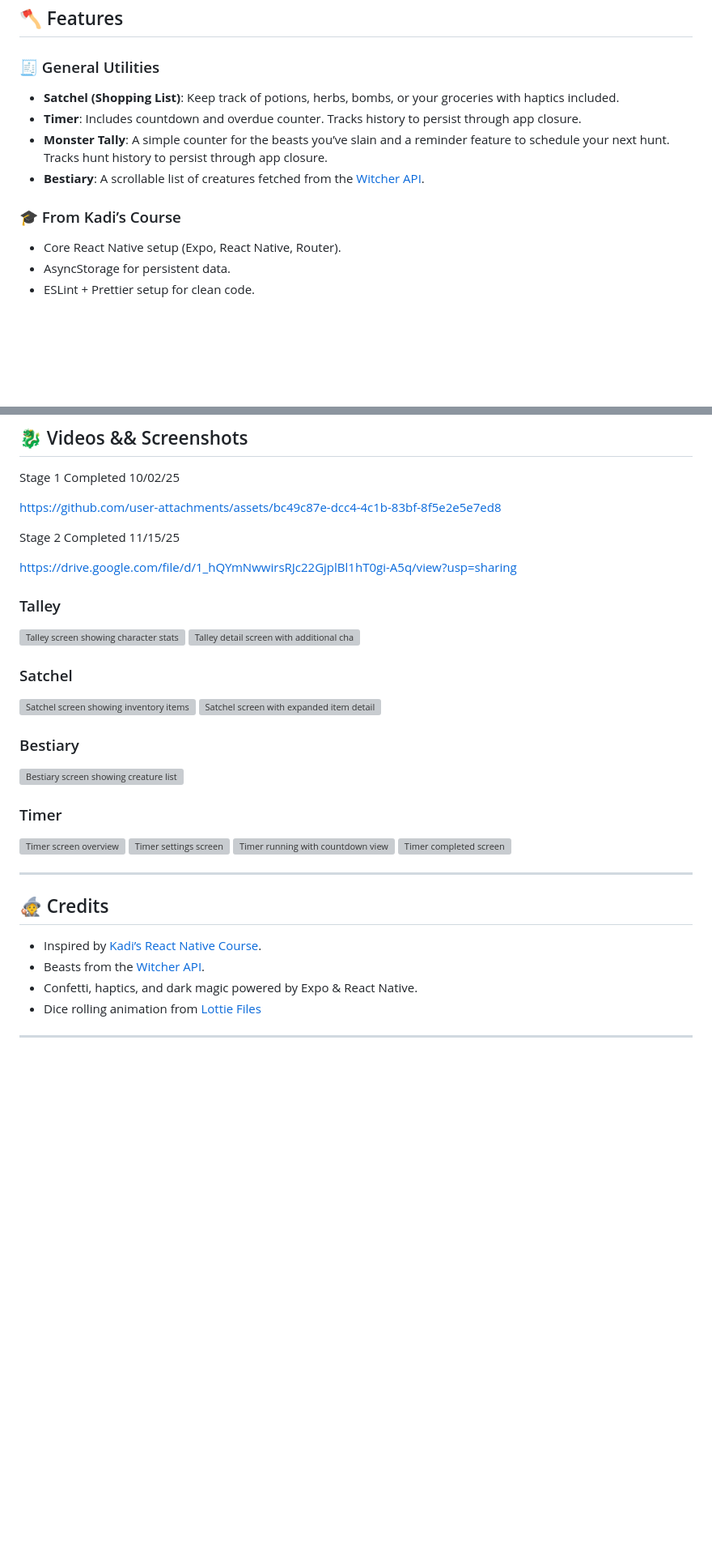
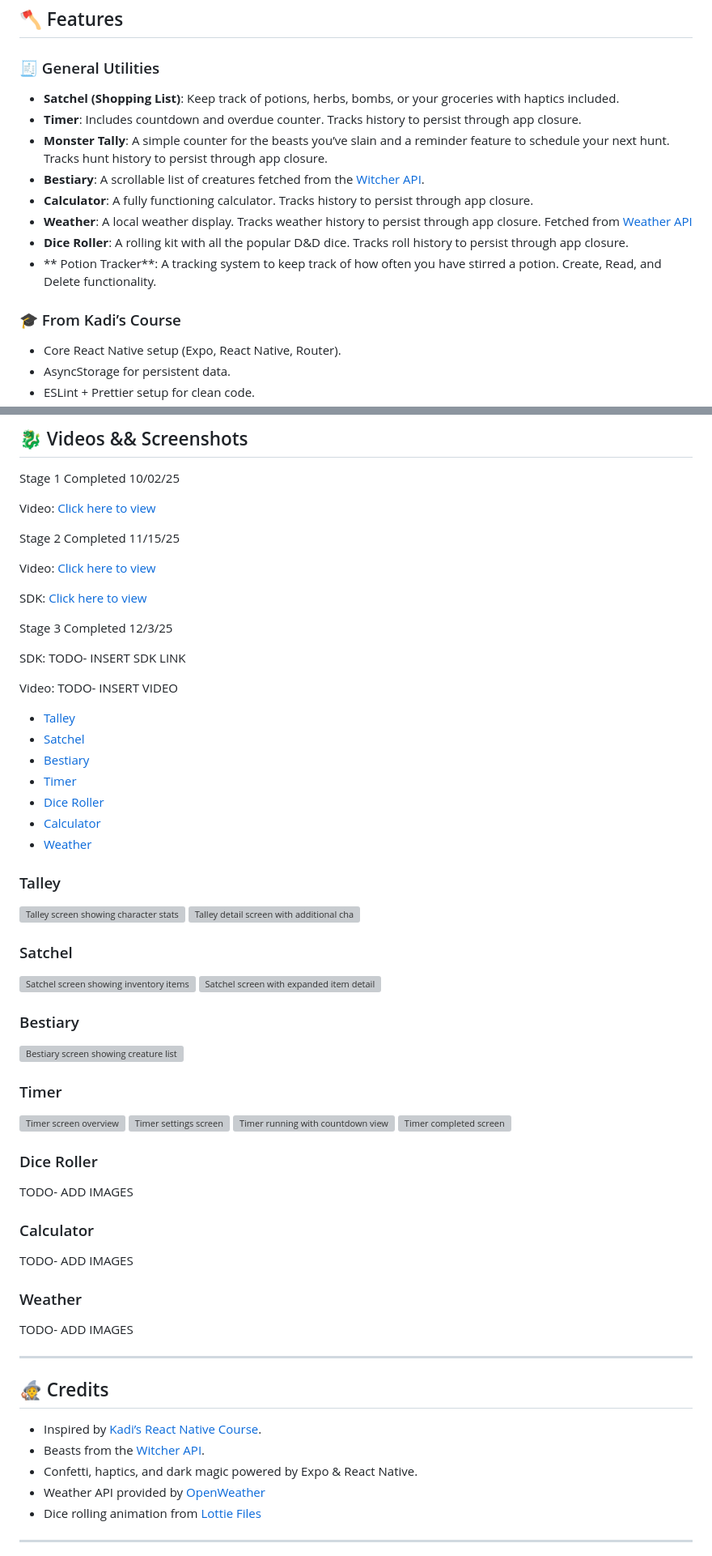
Before and after one commit to 404pandas/Witchers-Satchel, a Markdown page: README.md, 2 parts joined by grey strips. Shown at 81% size. Drawn GitHub-style; blank space fills up the shorter version; grey boxes are pictures that could not be loaded.

```diff
--- a/README.md
+++ b/README.md
@@ -21,12 +21,18 @@ It combines **practical utility tools** with **monster-hunting fun** to create a
 ## 🪓 Features
 
 ### 🧾 General Utilities
+
 - **Satchel (Shopping List)**: Keep track of potions, herbs, bombs, or your groceries with haptics included.
 - **Timer**: Includes countdown and overdue counter. Tracks history to persist through app closure.
 - **Monster Tally**: A simple counter for the beasts you’ve slain and a reminder feature to schedule your next hunt. Tracks hunt history to persist through app closure.
 - **Bestiary**: A scrollable list of creatures fetched from the [Witcher API](https://github.com/diwashrestha/WitcherAPI).
+- **Calculator**: A fully functioning calculator. Tracks history to persist through app closure.
+- **Weather**: A local weather display. Tracks weather history to persist through app closure. Fetched from [Weather API](https://openweathermap.org/api/one-call-3#current)
+- **Dice Roller**: A rolling kit with all the popular D&D dice. Tracks roll history to persist through app closure.
+- ** Potion Tracker**: A tracking system to keep track of how often you have stirred a potion. Create, Read, and Delete functionality.
 
 ### 🎓 From Kadi’s Course
+
 - Core React Native setup (Expo, React Native, Router).
 - AsyncStorage for persistent data.
 - ESLint + Prettier setup for clean code.
@@ -80,28 +85,65 @@ npx expo start
 
 Stage 1 Completed 10/02/25
 
-https://github.com/user-attachments/assets/bc49c87e-dcc4-4c1b-83bf-8f5e2e5e7ed8
+Video:
+[Click here to view](https://github.com/user-attachments/assets/bc49c87e-dcc4-4c1b-83bf-8f5e2e5e7ed8)
 
 Stage 2 Completed 11/15/25
 
-https://drive.google.com/file/d/1_hQYmNwwirsRJc22GjplBl1hT0gi-A5q/view?usp=sharing
+Video:
+[Click here to view](https://dms.licdn.com/playlist/vid/v2/D4E05AQEH4Vj4Nvc4WQ/mp4-720p-30fp-crf28/B4EZqIFRfHGYB0-/0/1763219696636?e=1765346400&v=beta&t=Rt9ElxpvBjR6kK0J_kQWk1J6ZG4wHDt3HTI9vd679Ao)
+
+SDK:
+[Click here to view](https://drive.google.com/file/d/1_hQYmNwwirsRJc22GjplBl1hT0gi-A5q/view?usp=sharing)
+
+Stage 3 Completed 12/3/25
+
+SDK:
+TODO- INSERT SDK LINK
+
+Video:
+TODO- INSERT VIDEO
+
+- [Talley](#talley)
+- [Satchel](#satchel)
+- [Bestiary](#bestiary)
+- [Timer](#timer)
+- [Dice Roller](#dice-roller)
+- [Calculator](#calculator)
+- [Weather](#weather)
 
 ### Talley
+
 <img src="https://github.com/user-attachments/assets/f6672393-531d-45ea-9560-7db9ef8b7281" width="300" alt="Talley screen showing character stats" />
 <img src="https://github.com/user-attachments/assets/ce104c20-02fb-40ee-bc03-048a3d8ec8bc" width="300" alt="Talley detail screen with additional character information" />
 
 ### Satchel
+
 <img src="https://github.com/user-attachments/assets/1742d043-0b46-4379-bc30-f4e22f8013fc" width="300" alt="Satchel screen showing inventory items" />
 <img src="https://github.com/user-attachments/assets/11c4e0f2-285e-4f9f-b9d0-36b9af4a1055" width="300" alt="Satchel screen with expanded item details" />
 
 ### Bestiary
+
 <img src="https://github.com/user-attachments/assets/406e53a7-d754-49bc-a3a1-cacc2bf1c540" width="300" alt="Bestiary screen showing creature list" />
 
 ### Timer
+
 <img src="https://github.com/user-attachments/assets/970f7b81-6471-443f-ab00-77303daed446" width="300" alt="Timer screen overview" />
 <img src="https://github.com/user-attachments/assets/211ace8c-da8b-4f70-a726-49530a2c5772" width="300" alt="Timer settings screen" />
 <img src="https://github.com/user-attachments/assets/b8619b24-44ab-47a4-a86f-3c85cace633d" width="300" alt="Timer running with countdown view" />
 <img src="https://github.com/user-attachments/assets/141e69f9-37ad-428a-807b-03cffe38c2e7" width="300" alt="Timer completed screen" />
+
+### Dice Roller
+
+TODO- ADD IMAGES
+
+### Calculator
+
+TODO- ADD IMAGES
+
+### Weather
+
+TODO- ADD IMAGES
 
 ---
 
@@ -110,6 +152,7 @@ https://drive.google.com/file/d/1_hQYmNwwirsRJc22GjplBl1hT0gi-A5q/view?usp=shari
 - Inspired by [Kadi’s React Native Course](https://frontendmasters.com/).
 - Beasts from the [Witcher API](https://github.com/diwashrestha/WitcherAPI).
 - Confetti, haptics, and dark magic powered by Expo & React Native.
+- Weather API provided by [OpenWeather](https://openweathermap.org/api/one-call-3#current)
 - Dice rolling animation from [Lottie Files](https://lottiefiles.com/iwb5945qedidagn9)
 
 ---
```
Also changed, not shown: other parts of README.md (+0 -1 lines).
